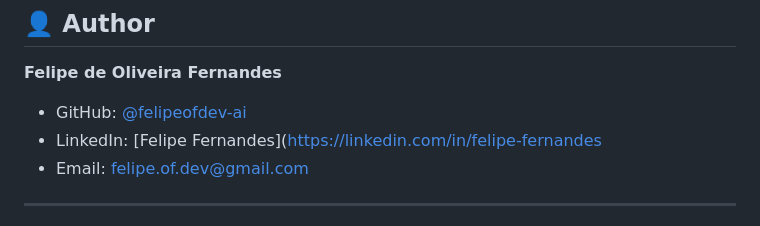
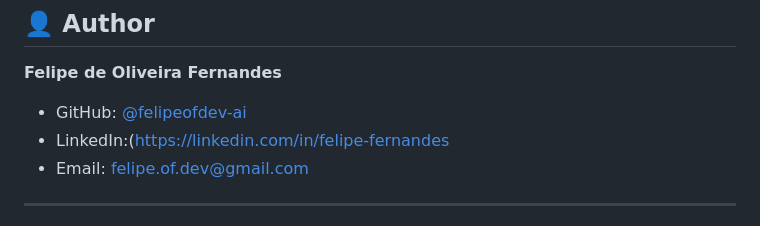
Before and after one commit to felipeofdev-ai/BridgeTrace-AI, a Markdown page: README.md, the part around the change. Rendered like a GitHub page.

Commit message:
Correct LinkedIn link in README
Fix LinkedIn link formatting in README.md

```diff
--- a/README.md
+++ b/README.md
@@ -290,7 +290,7 @@ This project is licensed under the MIT License - see [LICENSE](LICENSE) file.
 **Felipe de Oliveira Fernandes**
 
 - GitHub: [@felipeofdev-ai](https://github.com/felipeofdev-ai)
-- LinkedIn: [Felipe Fernandes]([https://linkedin.com/in/felipe-fernandes](https://www.linkedin.com/in/felipe-de-oliveira-fernandes-941763110/)
+- LinkedIn:([https://linkedin.com/in/felipe-fernandes](https://www.linkedin.com/in/felipe-de-oliveira-fernandes-941763110/)
 - Email: felipe.of.dev@gmail.com
 
 ---
```
